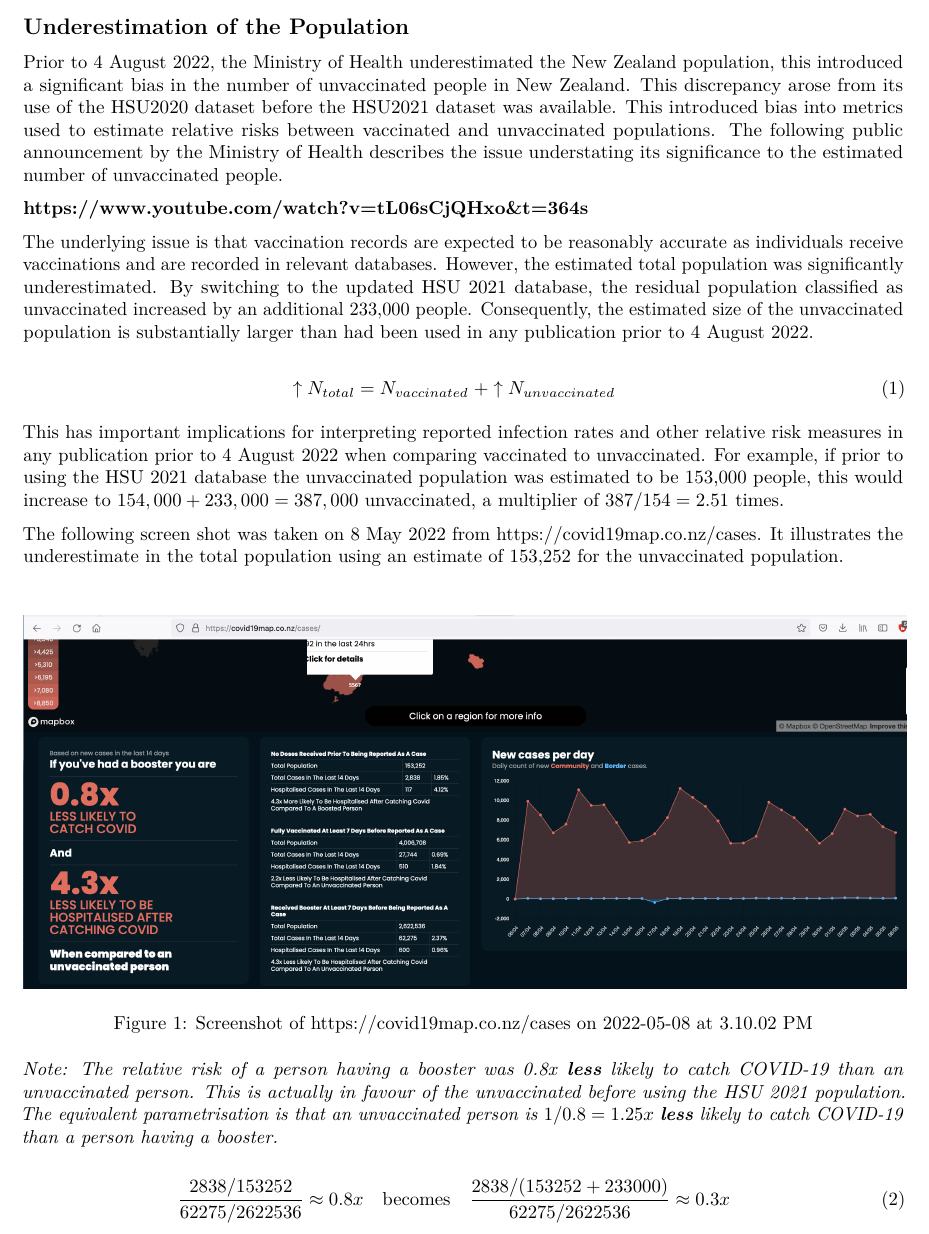
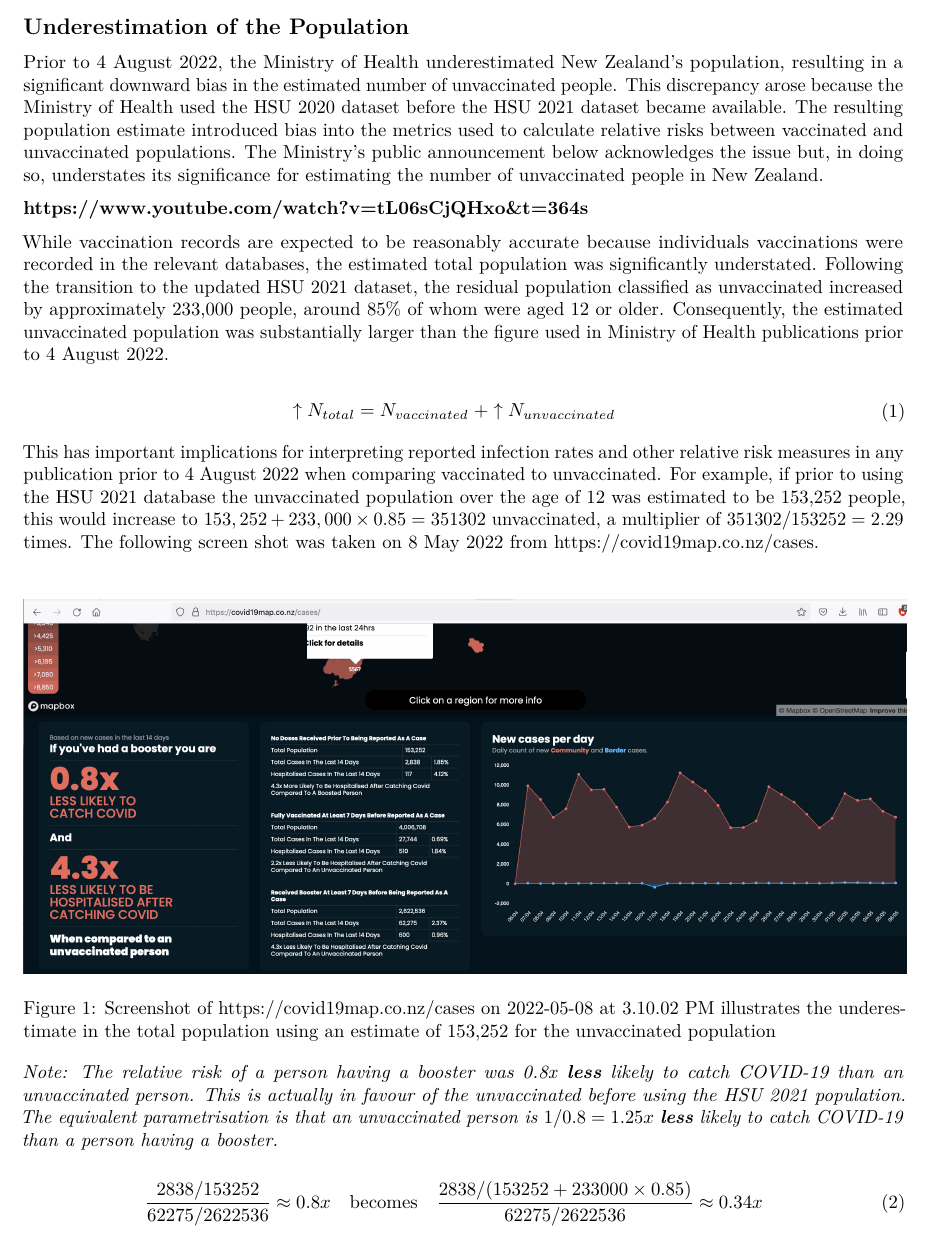
Before and after one commit to sven86-99/COVID-19-Ministry-of-Health-dashboard-data, an R Markdown document (report.Rmd): part of page 2 of 14, cut so that both start at the same text. The pictures show the output file report.pdf that the author committed with the source.

Commit message:
hsu 2021 12+ changes

````diff
--- a/report.Rmd
+++ b/report.Rmd
@@ -1,7 +1,7 @@
 ---
 title: "Ministry of Health COVID-19 metrics"
 date: "`r format(Sys.Date(), '%d-%m-%Y')`"
-output: github_document
+output: pdf_document
 ---
 
 ```{r setup, include=FALSE}
@@ -82,12 +82,12 @@ The publicly disclosed data lack sufficient age group detail and concise categor
 
 ## Underestimation of the Population
 
-Prior to 4 August 2022, the Ministry of Health underestimated the New Zealand population, this introduced a significant bias in the number of unvaccinated people in New Zealand. This discrepancy arose from its use of the HSU2020 dataset before the HSU2021 dataset was available. This introduced bias into metrics used to estimate relative risks between vaccinated and unvaccinated populations. The following public announcement by the Ministry of Health describes the issue understating its significance to the estimated number of unvaccinated people.
+Prior to 4 August 2022, the Ministry of Health underestimated New Zealand’s population, resulting in a significant downward bias in the estimated number of unvaccinated people. This discrepancy arose because the Ministry of Health used the HSU 2020 dataset before the HSU 2021 dataset became available. The resulting population estimate introduced bias into the metrics used to calculate relative risks between vaccinated and unvaccinated populations. The Ministry’s public announcement below acknowledges the issue but, in doing so, understates its significance for estimating the number of unvaccinated people in New Zealand.
 
 **https://www.youtube.com/watch?v=tL06sCjQHxo&t=364s**
 
 
-The underlying issue is that vaccination records are expected to be reasonably accurate as individuals receive vaccinations and are recorded in relevant databases. However, the estimated total population was significantly underestimated. By switching to the updated HSU 2021 database, the residual population classified as unvaccinated increased by an additional 233,000 people. Consequently, the estimated size of the unvaccinated population is substantially larger than had been used in any publication prior to 4 August 2022.
+While vaccination records are expected to be reasonably accurate because individuals vaccinations were recorded in the relevant databases, the estimated total population was significantly understated. Following the transition to the updated HSU 2021 dataset, the residual population classified as unvaccinated increased by approximately 233,000 people, around 85% of whom were aged 12 or older. Consequently, the estimated unvaccinated population was substantially larger than the figure used in Ministry of Health publications prior to 4 August 2022.
 
 \begin{equation}
 \begin{aligned}
@@ -95,13 +95,11 @@ The underlying issue is that vaccination records are expected to be reasonably a
 \end{aligned}
 \end{equation}
 
-This has important implications for interpreting reported infection rates and other relative risk measures in any publication prior to 4 August 2022 when comparing vaccinated to unvaccinated. For example, if prior to using the HSU 2021 database the unvaccinated population was estimated to be 153,000 people, this would increase to $154,000 + 233,000 = 387,000$ unvaccinated, a multiplier of $387/154 = 2.51$ times.
-
-The following screen shot was taken on 8 May 2022 from https:<span>//</span>covid19map.co.nz/cases. It illustrates the underestimate in the total population using an estimate of 153,252 for the unvaccinated population.
+This has important implications for interpreting reported infection rates and other relative risk measures in any publication prior to 4 August 2022 when comparing vaccinated to unvaccinated. For example, if prior to using the HSU 2021 database the unvaccinated population over the age of 12 was estimated to be 153,252 people, this would increase to $153,252 + 233,000 \times 0.85 = 351302$ unvaccinated, a multiplier of $351302/153252 = 2.29$ times. The following screen shot was taken on 8 May 2022 from https:<span>//</span>covid19map.co.nz/cases.
 
 \vspace{0.5cm}
 
-```{r, echo=FALSE, out.width=470, fig.pos = "!h", fig.cap="Screenshot of https://covid19map.co.nz/cases on 2022-05-08 at 3.10.02 PM"}
+```{r, echo=FALSE, out.width=470, fig.pos = "!h", fig.cap="Screenshot of https://covid19map.co.nz/cases on 2022-05-08 at 3.10.02 PM illustrates the underestimate in the total population using an estimate of 153,252 for the unvaccinated population"}
 knitr::include_graphics("Screen Shot 2022-05-08 at 3.10.02 PM.png")
 ```
 
@@ -110,7 +108,7 @@ _Note: The relative risk of a person having a booster was 0.8x_ ___less___ _like
 
 \begin{equation}
 \begin{aligned}
-\frac{{2838/153252}}{{62275}/{2622536}} \approx 0.8x \quad &\mbox{becomes} \quad \frac{{2838/(153252+233000)}}{{62275}/{2622536}} \approx 0.3x
+\frac{{2838/153252}}{{62275}/{2622536}} \approx 0.8x \quad &\mbox{becomes} \quad \frac{{2838/(153252 + 233000 \times 0.85)}}{{62275}/{2622536}} \approx 0.34x
 \end{aligned}
 \end{equation}
 
````
Also changed, not shown: report.pdf.
